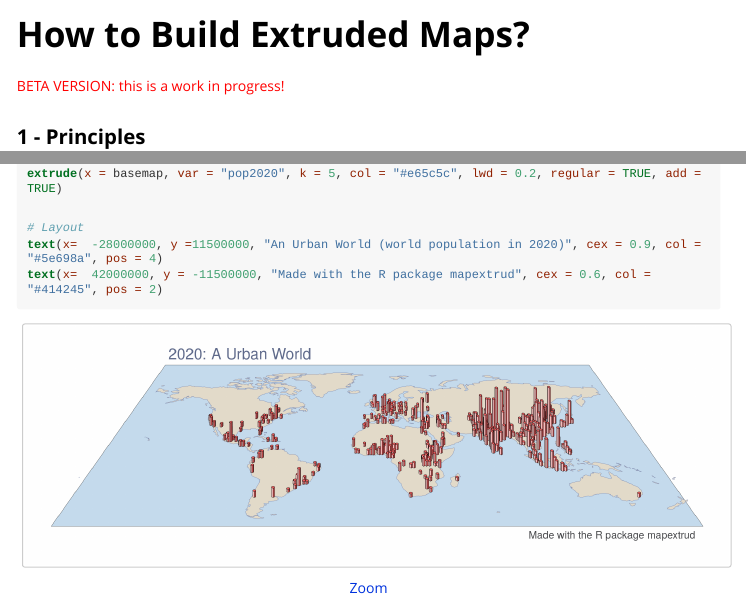
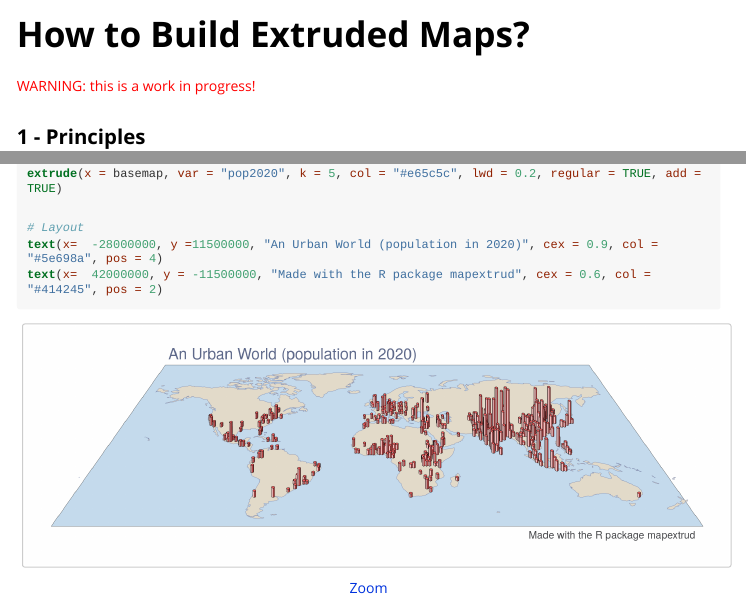
Before and after one commit to neocarto/mapextrud, an R Markdown document (vignettes/how-to-build-extruded-maps.Rmd): the page in a window 1100 px wide, from its top, and a second part further down, joined at a grey line. The pictures show the output file vignettes/how-to-build-extruded-maps.html that the author committed with the source, opened offline; long lines of code are wrapped.

Commit message:
vignette

````diff
--- a/vignettes/how-to-build-extruded-maps.Rmd
+++ b/vignettes/how-to-build-extruded-maps.Rmd
@@ -13,7 +13,7 @@ knitr::opts_chunk$set(
   comment = "#>"
 )
 ```
-<p style="color:red">BETA VERSION: this is a work in progress!</p>
+<p style="color:red">WARNING: this is a work in progress!</p>
 
 ## 1 - Principles
 
@@ -500,7 +500,7 @@ plot(st_geometry(world), col = "#e3dbca", border = "#7f8aad", lwd = 0.3, add = T
 extrude(x = basemap, var = "pop2020", k = 5, col = "#e65c5c", lwd = 0.2, regular = TRUE, add = TRUE)
 
 # Layout
-text(x=  -28000000, y =11500000, "An Urban World (world population in 2020)", cex = 0.9, col = "#5e698a", pos = 4)
+text(x=  -28000000, y =11500000, "An Urban World (population in 2020)", cex = 0.9, col = "#5e698a", pos = 4)
 text(x=  42000000, y = -11500000, "Made with the R package mapextrud", cex = 0.6, col = "#414245", pos = 2)
 
 ```
````
Also changed, not shown: img/map12.png, vignettes/how-to-build-extruded-maps.html, vignettes/how-to-build-extruded-maps.Rmd (2 more changed lines).
